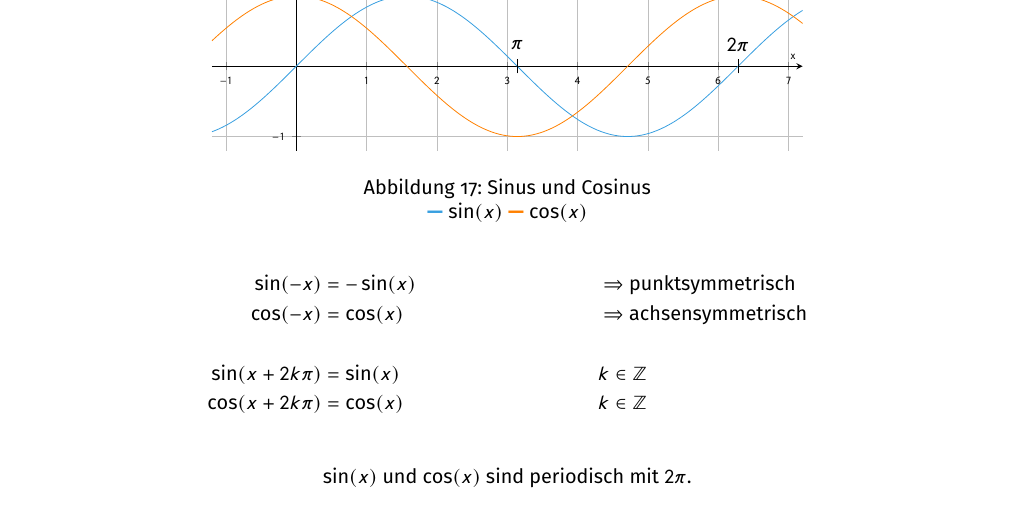
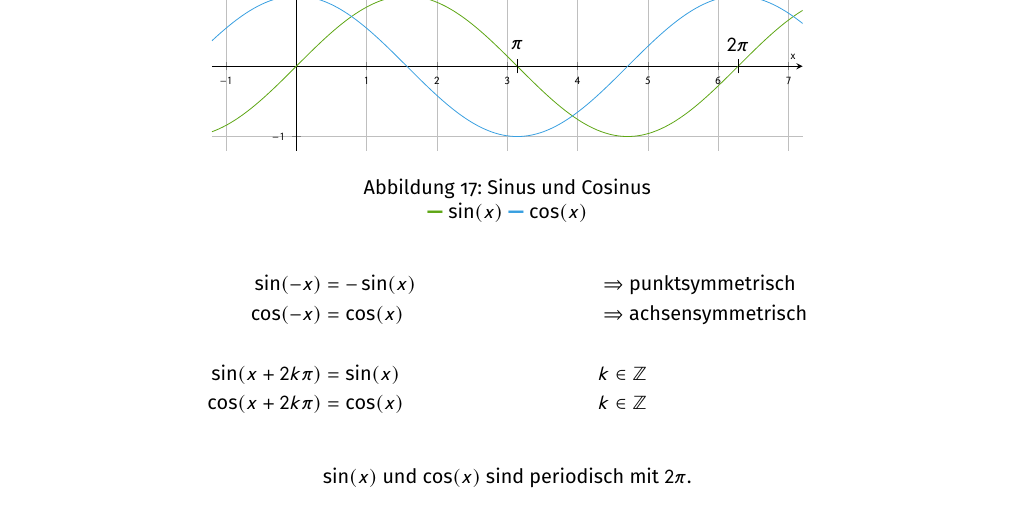
Before and after one commit to lorinlorcan/analysis-skript, a LaTeX document (main.tex, which reads kapitel/funktionen/trigonometrische_funktionen/sinus_cosinus.tex): part of page 26 of 74, cut so that both start at the same text. Compiled offline with pdfLaTeX.

Commit message:
Revert color on Sinus-Kosinus

```diff
--- a/kapitel/funktionen/trigonometrische_funktionen/sinus_cosinus.tex
+++ b/kapitel/funktionen/trigonometrische_funktionen/sinus_cosinus.tex
@@ -9,8 +9,8 @@
 				ymin=-1.2, ymax=1.2,
 				width=12cm
 			]
-			\draw [color1, smooth, samples=100, domain=-1.2:3*pi] plot (\x, {sin(\x r)});
-			\draw [color2, smooth, samples=100, domain=-1.2:3*pi] plot (\x, {cos(\x r)});
+			\draw [mkgreen, smooth, samples=100, domain=-1.2:3*pi] plot (\x, {sin(\x r)});
+			\draw [mkblue, smooth, samples=100, domain=-1.2:3*pi] plot (\x, {cos(\x r)});
 
 			\draw[] (pi,-0.1) -- (pi,0.1);
 			\node[] at (axis cs: pi, 0.3) {\(\pi\)};
```
Also changed, not shown: kapitel/funktionen/trigonometrische_funktionen/sinus_cosinus.tex (4 more changed lines).
